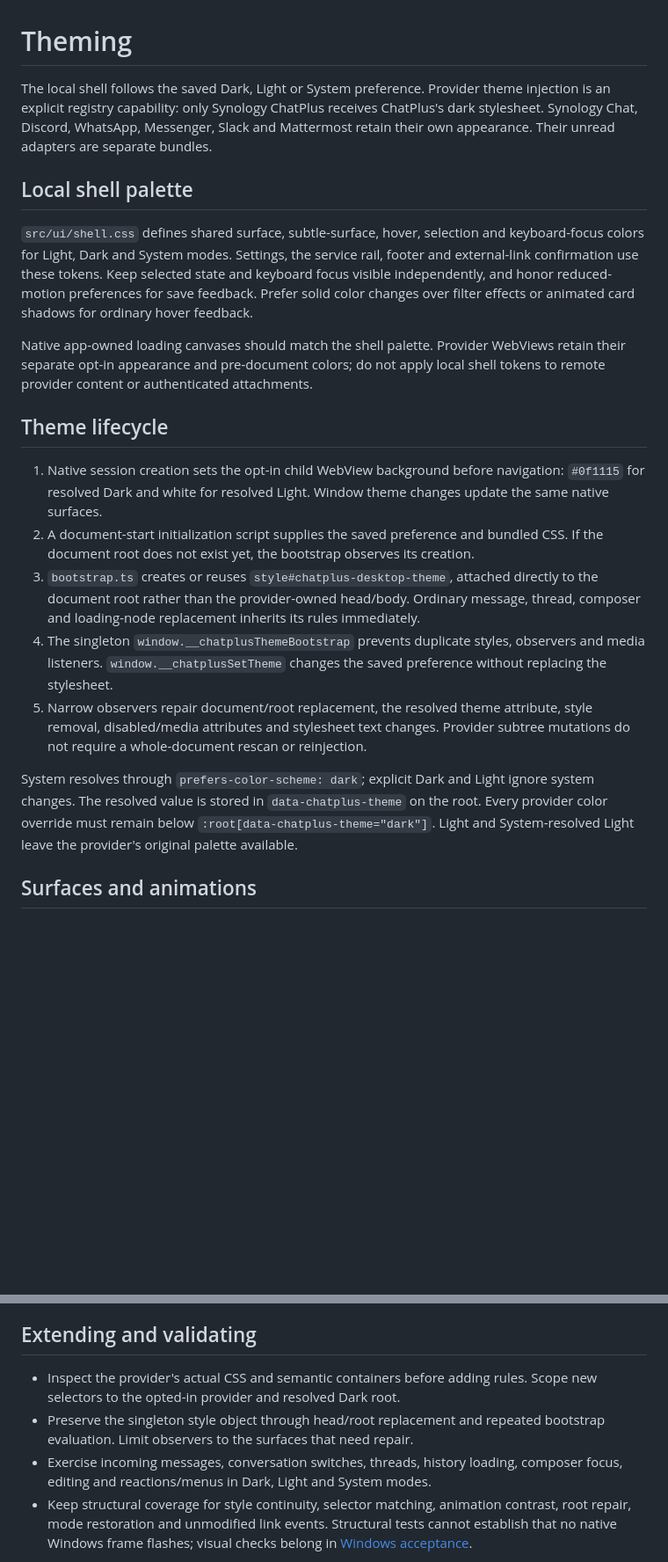
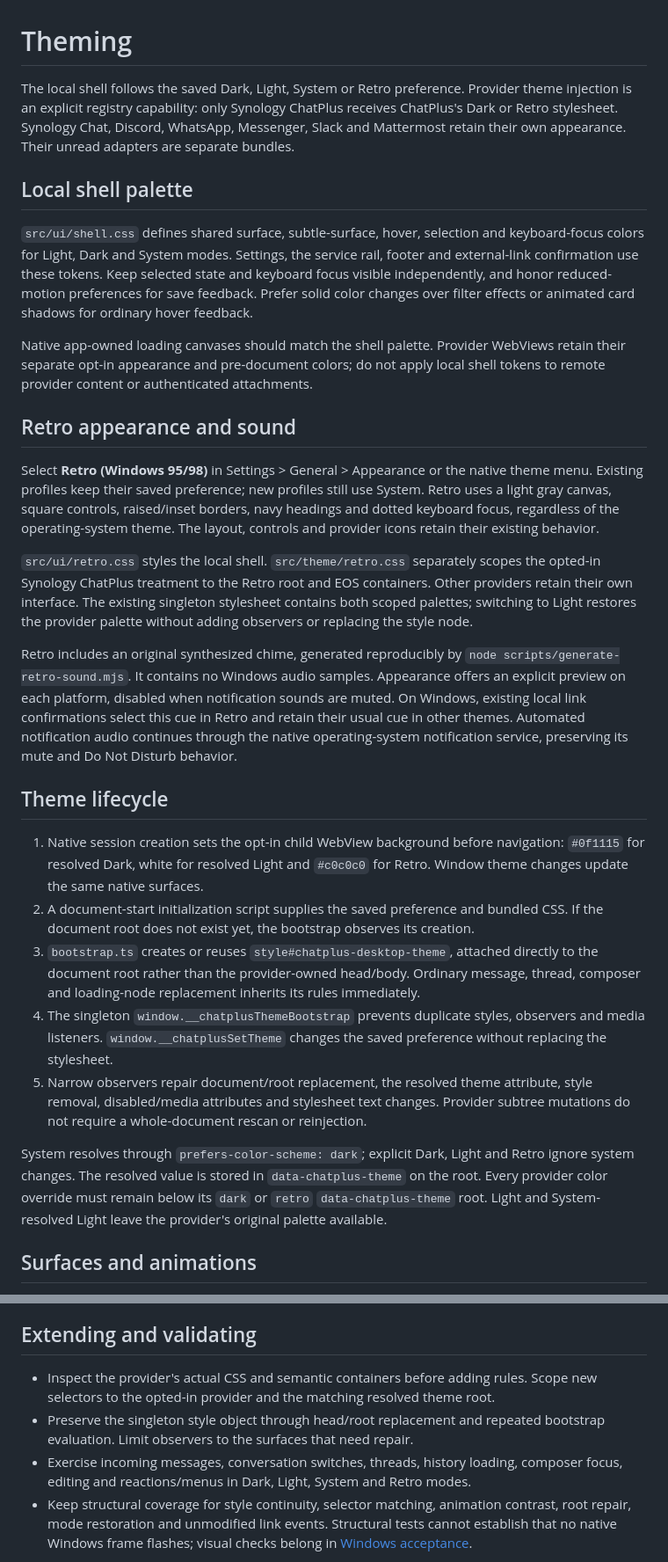
Before and after one commit to Swiph3l/synology-chatplus-desktop, a Markdown page: docs/THEMING.md, 2 parts joined by grey strips. Shown at 88% size. Rendered like a GitHub page; blank space fills up the shorter version.

Commit message:
docs(theme): describe retro appearance and sound controls
Document the optional classic theme, scoped provider styling, original audio
generation, explicit preview and Windows link-confirmation sound behavior.

Co-authored-by: Draykons <yallegro+github@gmail.com>

```diff
--- a/docs/THEMING.md
+++ b/docs/THEMING.md
@@ -1,8 +1,8 @@
 # Theming
 
-The local shell follows the saved Dark, Light or System preference. Provider theme
+The local shell follows the saved Dark, Light, System or Retro preference. Provider theme
 injection is an explicit registry capability: only Synology ChatPlus receives
-ChatPlus's dark stylesheet. Synology Chat, Discord, WhatsApp, Messenger, Slack and
+ChatPlus's Dark or Retro stylesheet. Synology Chat, Discord, WhatsApp, Messenger, Slack and
 Mattermost retain their own appearance. Their unread adapters are separate bundles.
 
 ## Local shell palette
@@ -18,10 +18,33 @@ Native app-owned loading canvases should match the shell palette. Provider
 WebViews retain their separate opt-in appearance and pre-document colors; do not
 apply local shell tokens to remote provider content or authenticated attachments.
 
+## Retro appearance and sound
+
+Select **Retro (Windows 95/98)** in Settings > General > Appearance or the native
+theme menu. Existing profiles keep their saved preference; new profiles still use
+System. Retro uses a light gray canvas, square controls, raised/inset borders,
+navy headings and dotted keyboard focus, regardless of the operating-system theme.
+The layout, controls and provider icons retain their existing behavior.
+
+`src/ui/retro.css` styles the local shell. `src/theme/retro.css` separately scopes
+the opted-in Synology ChatPlus treatment to the Retro root and EOS containers.
+Other providers retain their own interface. The existing singleton stylesheet
+contains both scoped palettes; switching to Light restores the provider palette
+without adding observers or replacing the style node.
+
+Retro includes an original synthesized chime, generated reproducibly by
+`node scripts/generate-retro-sound.mjs`. It contains no Windows audio samples.
+Appearance offers an explicit preview on each platform, disabled when notification
+sounds are muted. On Windows, existing local link confirmations select this cue
+in Retro and retain their usual cue in other themes. Automated notification audio
+continues through the native operating-system notification service, preserving its
+mute and Do Not Disturb behavior.
+
 ## Theme lifecycle
 
 1. Native session creation sets the opt-in child WebView background before
-   navigation: `#0f1115` for resolved Dark and white for resolved Light. Window theme
+   navigation: `#0f1115` for resolved Dark, white for resolved Light and `#c0c0c0`
+   for Retro. Window theme
    changes update the same native surfaces.
 2. A document-start initialization script supplies the saved preference and bundled
    CSS. If the document root does not exist yet, the bootstrap observes its creation.
@@ -35,9 +58,10 @@ apply local shell tokens to remote provider content or authenticated attachments
    style removal, disabled/media attributes and stylesheet text changes. Provider
    subtree mutations do not require a whole-document rescan or reinjection.
 
-System resolves through `prefers-color-scheme: dark`; explicit Dark and Light ignore
+System resolves through `prefers-color-scheme: dark`; explicit Dark, Light and Retro ignore
 system changes. The resolved value is stored in `data-chatplus-theme` on the root.
-Every provider color override must remain below `:root[data-chatplus-theme="dark"]`.
+Every provider color override must remain below its `dark` or `retro`
+`data-chatplus-theme` root.
 Light and System-resolved Light leave the provider's original palette available.
 
 ## Surfaces and animations
@@ -70,11 +94,11 @@ native/provider controllers. See [links and downloads](LINKS_AND_DOWNLOADS.md).
 ## Extending and validating
 
 - Inspect the provider's actual CSS and semantic containers before adding rules.
-  Scope new selectors to the opted-in provider and resolved Dark root.
+  Scope new selectors to the opted-in provider and the matching resolved theme root.
 - Preserve the singleton style object through head/root replacement and repeated
   bootstrap evaluation. Limit observers to the surfaces that need repair.
 - Exercise incoming messages, conversation switches, threads, history loading,
-  composer focus, editing and reactions/menus in Dark, Light and System modes.
+  composer focus, editing and reactions/menus in Dark, Light, System and Retro modes.
 - Keep structural coverage for style continuity, selector matching, animation
   contrast, root repair, mode restoration and unmodified link events. Structural
   tests cannot establish that no native Windows frame flashes; visual checks belong
```
Also changed, not shown: CHANGELOG.md (+4 -0 lines), README.md (+4 -0 lines).
